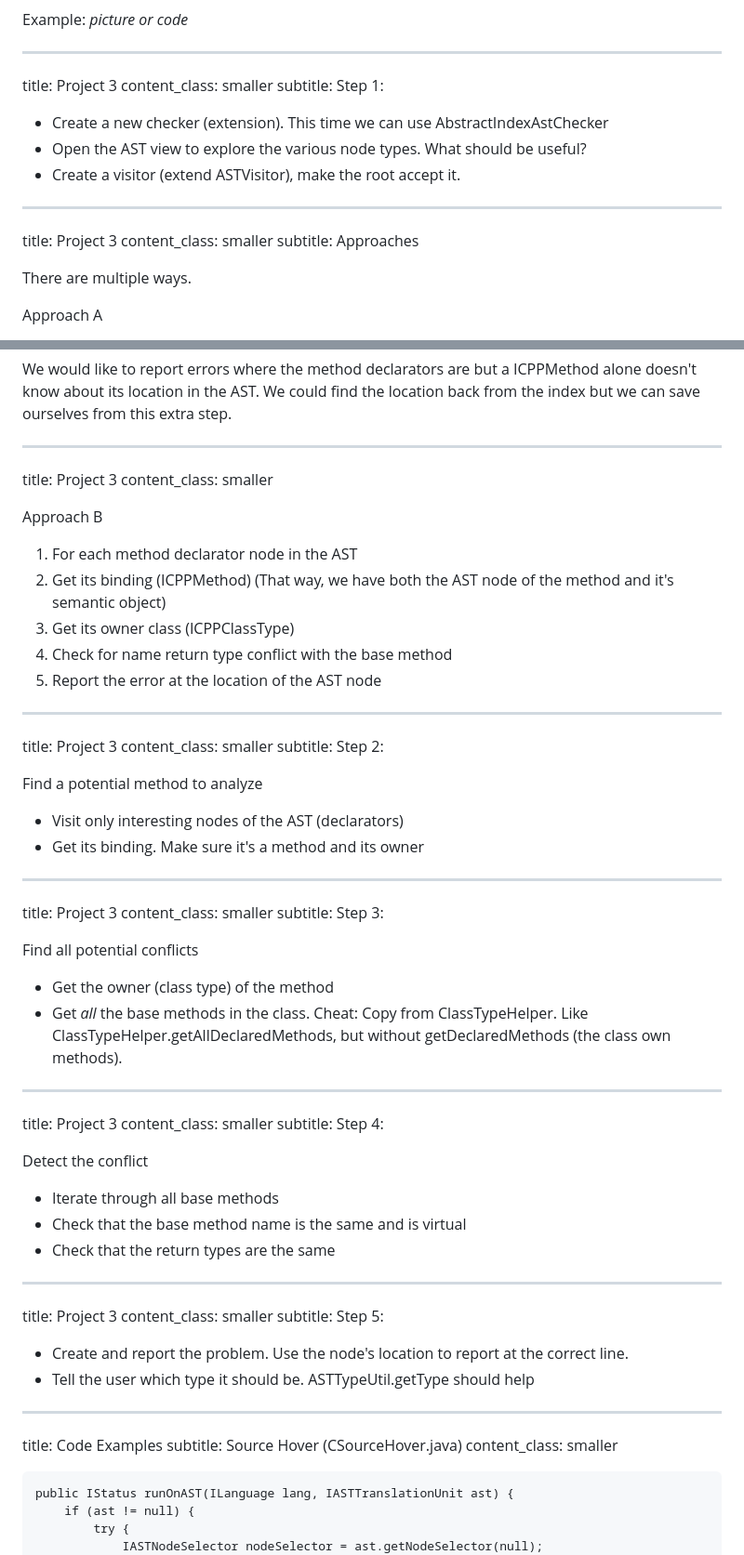
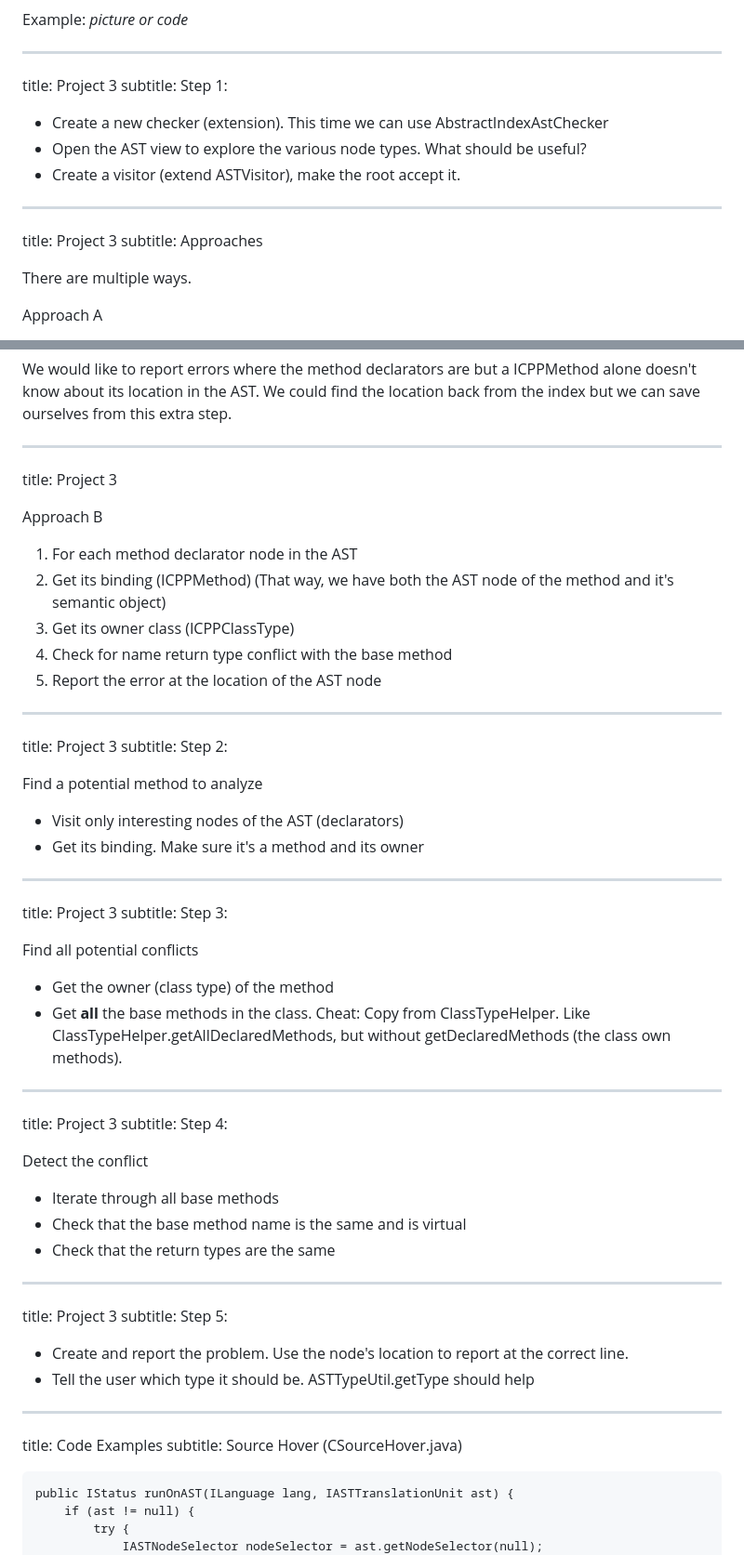
Before and after one commit to jckouame/EclipseTrainingSlides, a Markdown page: cdt_core/slides.md, 2 parts joined by grey strips. Shown: that part at 93% size. Rendered like a GitHub page.

```diff
--- a/cdt_core/slides.md
+++ b/cdt_core/slides.md
@@ -249,7 +246,6 @@ Example: *picture or code*
 ---
 
 title: Project 3
-content_class: smaller
 subtitle: Step 1:
 
 - Create a new checker (extension). This time we can use AbstractIndexAstChecker
@@ -258,7 +254,6 @@ subtitle: Step 1:
 
 ---
 title: Project 3
-content_class: smaller
 subtitle: Approaches
 
 There are multiple ways.
@@ -275,7 +270,6 @@ We would like to report errors where the method declarators are but a ICPPMethod
 
 ---
 title: Project 3
-content_class: smaller
 
 Approach B
 
@@ -288,7 +282,6 @@ Approach B
 
 ---
 title: Project 3
-content_class: smaller
 subtitle: Step 2:
 
 Find a potential method to analyze
@@ -297,16 +290,14 @@ Find a potential method to analyze
 
 ---
 title: Project 3
-content_class: smaller
 subtitle: Step 3:
 
 Find all potential conflicts
 - Get the owner (class type) of the method
-- Get *all* the base methods in the class. Cheat: Copy from ClassTypeHelper. Like ClassTypeHelper.getAllDeclaredMethods, but without getDeclaredMethods (the class own methods).
+- Get **all** the base methods in the class. Cheat: Copy from ClassTypeHelper. Like ClassTypeHelper.getAllDeclaredMethods, but without getDeclaredMethods (the class own methods).
 
 ---
 title: Project 3
-content_class: smaller
 subtitle: Step 4:
 
 Detect the conflict
@@ -316,7 +307,6 @@ Detect the conflict
 
 ---
 title: Project 3
-content_class: smaller
 subtitle: Step 5:
 
 - Create and report the problem. Use the node's location to report at the correct line.
@@ -325,7 +315,6 @@ subtitle: Step 5:
 ---
 title: Code Examples
 subtitle: Source Hover (CSourceHover.java)
-content_class: smaller
 
 ~~~~{java}
 public IStatus runOnAST(ILanguage lang, IASTTranslationUnit ast) {
```
Also changed, not shown: other parts of cdt_core/slides.md (+29 -32 lines), cdt_core/images/cdt-editor.png (added), cdt_core/images/dom.png (added), 1 other file.
